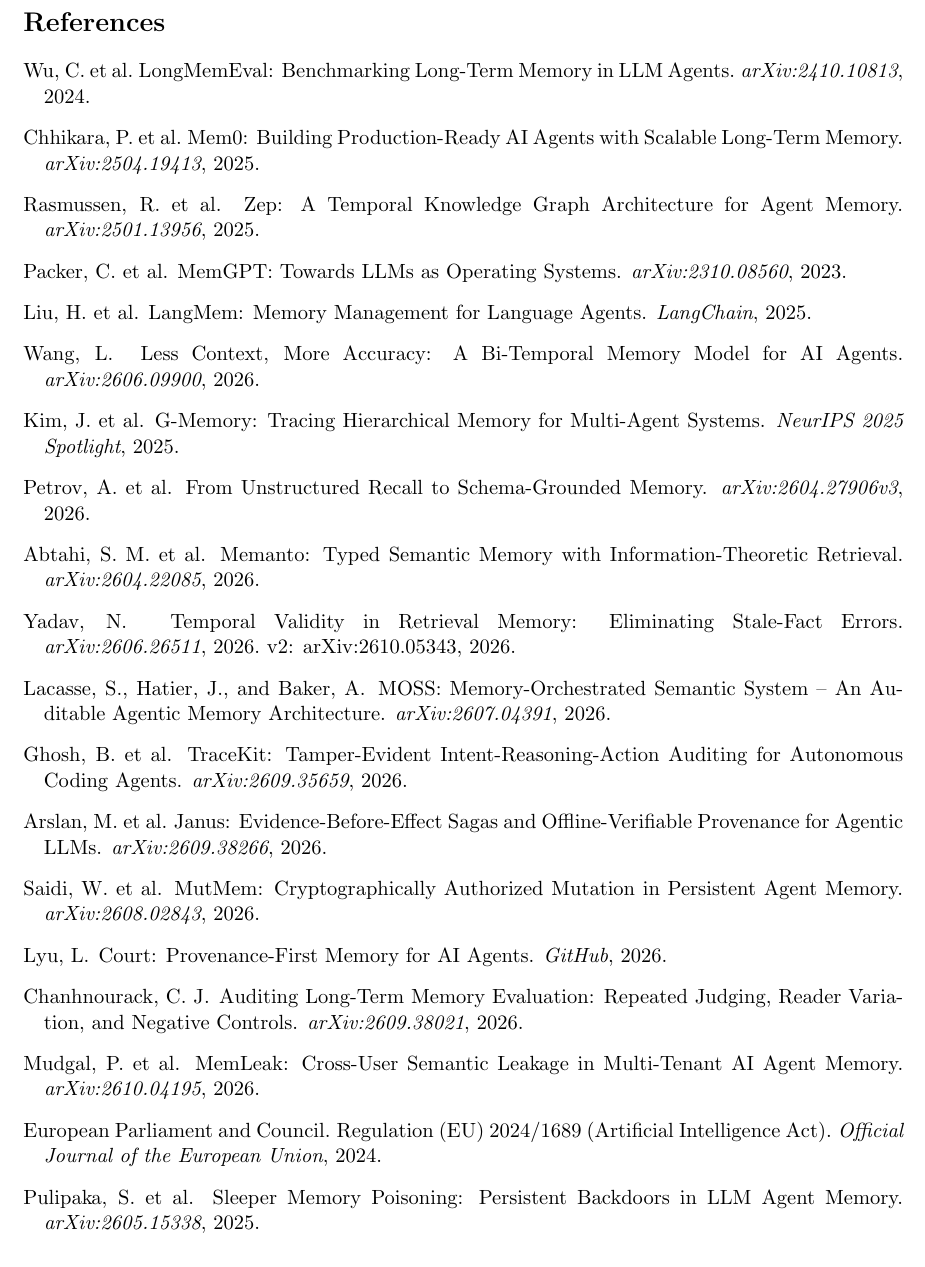
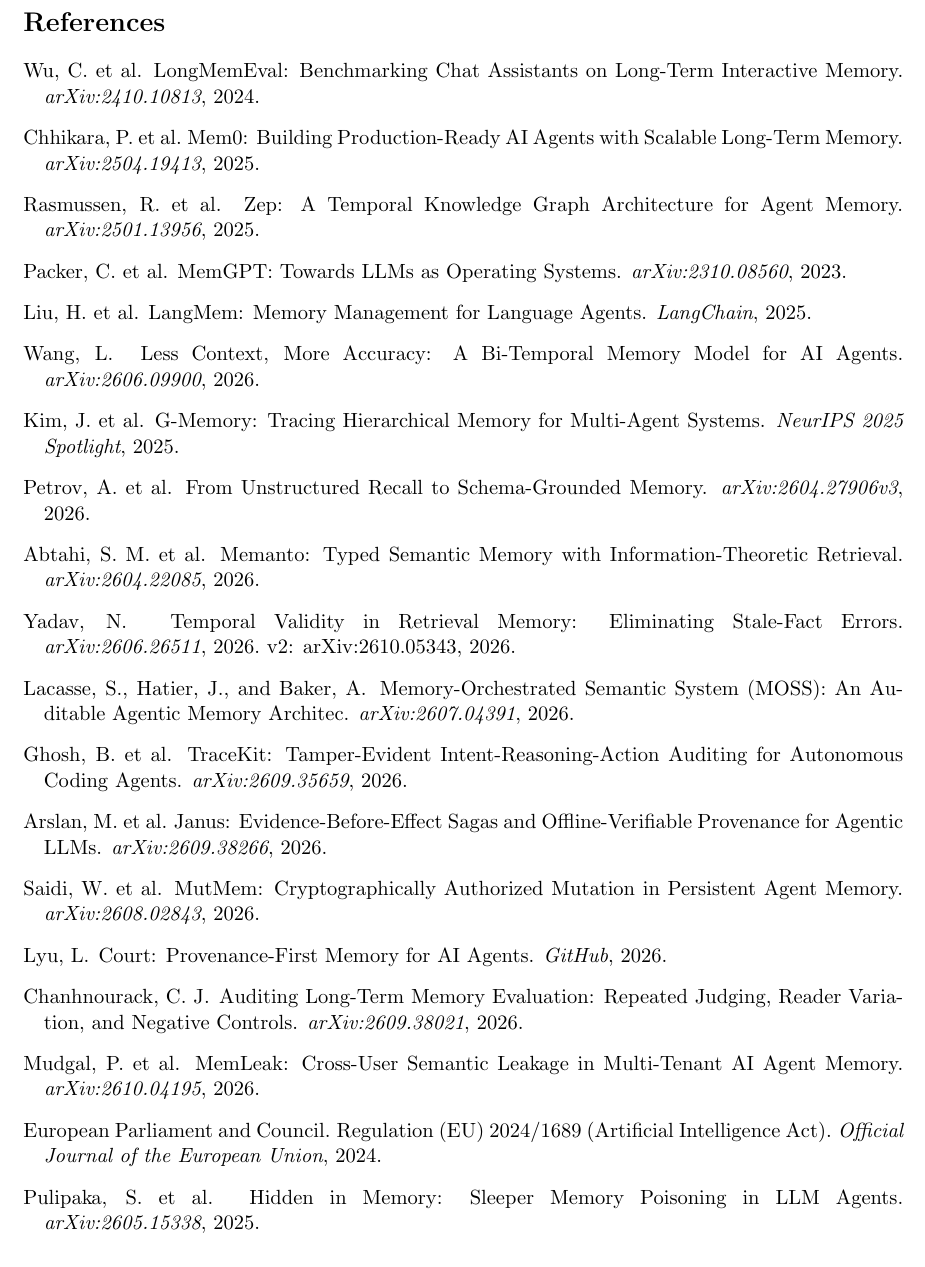
Before and after one commit to lanbass869-cell/cac-artifact, a LaTeX paper (JSS-MemTether-20261018.tex): part of page 21 of 22, cut so that both start at the same text. Compiled offline with pdfLaTeX.

Commit message:
Sync JSS paper (wu/moss/sleeper title fixes)

```diff
--- a/JSS-MemTether-20261018.tex
+++ b/JSS-MemTether-20261018.tex
@@ -651,8 +651,7 @@
 
 \bibitem[Wu et~al.(2024)]{wu2024longmemeval}
 Wu, C. et~al.
-\newblock LongMemEval: Benchmarking Long-Term Memory in LLM Agents.
-\newblock \emph{arXiv:2410.10813}, 2024.
+\newblock LongMemEval: Benchmarking Chat Assistants on Long-Term Interactive Memory. \newblock \emph{arXiv:2410.10813}, 2024.
 
 \bibitem[Chhikara et~al.(2025)]{mem0}
 Chhikara, P. et~al.
@@ -701,8 +700,7 @@
 
 \bibitem[Lacasse et~al.(2026)]{moss}
 Lacasse, S., Hatier, J., and Baker, A.
-\newblock MOSS: Memory-Orchestrated Semantic System -- An Auditable Agentic Memory Architecture.
-\newblock \emph{arXiv:2607.04391}, 2026.
+\newblock Memory-Orchestrated Semantic System (MOSS): An Auditable Agentic Memory Architec. \newblock \emph{arXiv:2607.04391}, 2026.
 
 \bibitem[Ghosh et~al.(2026)]{tracekit}
 Ghosh, B. et~al.
@@ -744,8 +742,7 @@
 
 \bibitem[Pulipaka et~al.(2025)]{sleeper}
 Pulipaka, S. et~al.
-\newblock Sleeper Memory Poisoning: Persistent Backdoors in LLM Agent Memory.
-\newblock \emph{arXiv:2605.15338}, 2025.
+\newblock Hidden in Memory: Sleeper Memory Poisoning in LLM Agents. \newblock \emph{arXiv:2605.15338}, 2025.
 
 \bibitem[Zhang et~al.(2024)]{memsim}
 Zhang, Z. et~al.
```
Also changed, not shown: JSS-MemTether-20261018.pdf (added).
